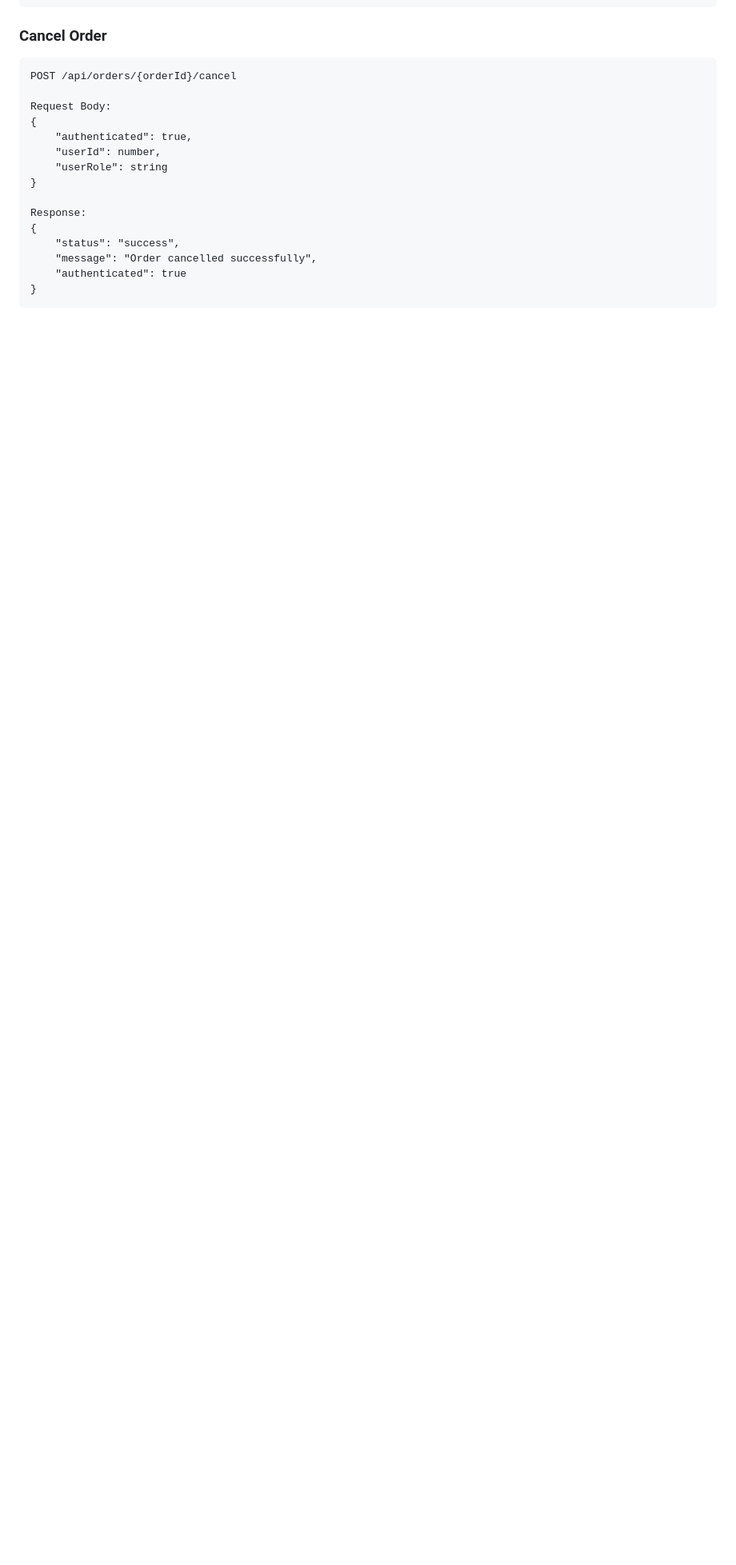
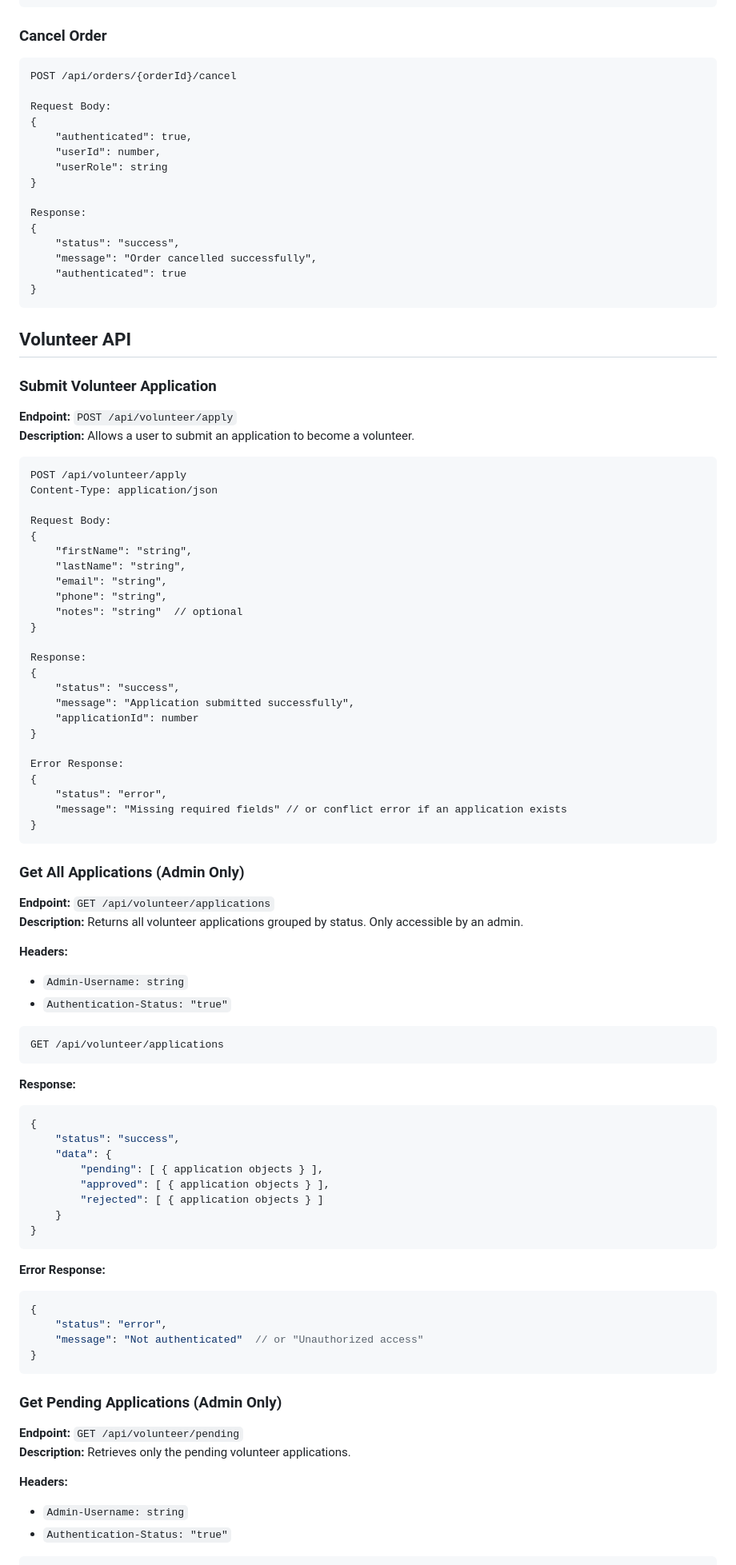
Before and after one commit to rucNick/PittStreetMedicine-Capstone, a Markdown page: docs/BackendTechGuide.md, the part around one of its changes. Shown at 80% size. Drawn GitHub-style; blank space fills up the shorter version.

Commit message:
updated the Backend Tech Guide

````diff
--- a/docs/BackendTechGuide.md
+++ b/docs/BackendTechGuide.md
@@ -265,3 +278,76 @@ Response:
 }
 ```
 
+## Volunteer API
+
+### Submit Volunteer Application
+**Endpoint:** `POST /api/volunteer/apply`
+**Description:** Allows a user to submit an application to become a volunteer.
+
+```http
+POST /api/volunteer/apply
+Content-Type: application/json
+
+Request Body:
+{
+    "firstName": "string",
+    "lastName": "string",
+    "email": "string",
+    "phone": "string",
+    "notes": "string"  // optional
+}
+
+Response:
+{
+    "status": "success",
+    "message": "Application submitted successfully",
+    "applicationId": number
+}
+
+Error Response:
+{
+    "status": "error",
+    "message": "Missing required fields" // or conflict error if an application exists
+}
+```
+
+### Get All Applications (Admin Only)
+**Endpoint:** `GET /api/volunteer/applications`
+**Description:** Returns all volunteer applications grouped by status. Only accessible by an admin.
+
+**Headers:**
+- `Admin-Username: string`
+- `Authentication-Status: "true"`
+
+```http
+GET /api/volunteer/applications
+```
+
+**Response:**
+```json
+{
+    "status": "success",
+    "data": {
+        "pending": [ { application objects } ],
+        "approved": [ { application objects } ],
+        "rejected": [ { application objects } ]
+    }
+}
+```
+
+**Error Response:**
+```json
+{
+    "status": "error",
+    "message": "Not authenticated"  // or "Unauthorized access"
+}
+```
+
+### Get Pending Applications (Admin Only)
+**Endpoint:** `GET /api/volunteer/pending`
+**Description:** Retrieves only the pending volunteer applications.
+
+**Headers:**
+- `Admin-Username: string`
+- `Authentication-Status: "true"`
+
````
Also changed, not shown: other parts of docs/BackendTechGuide.md (+148 -4 lines).
